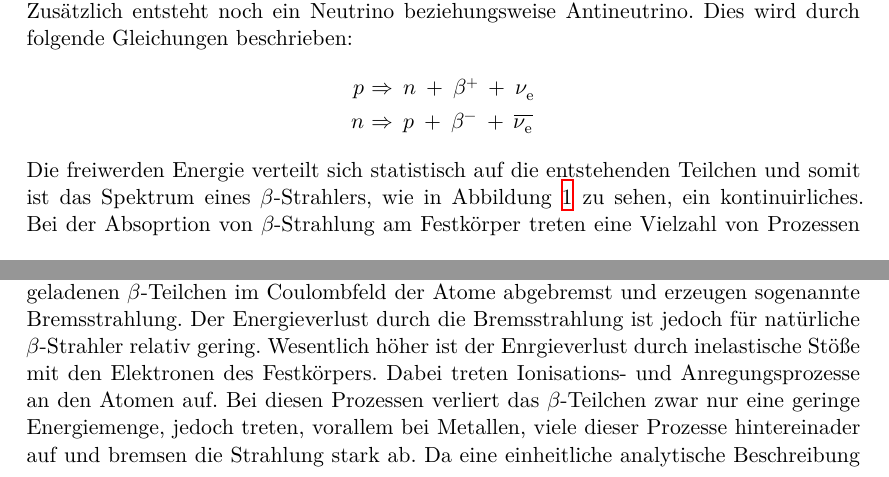
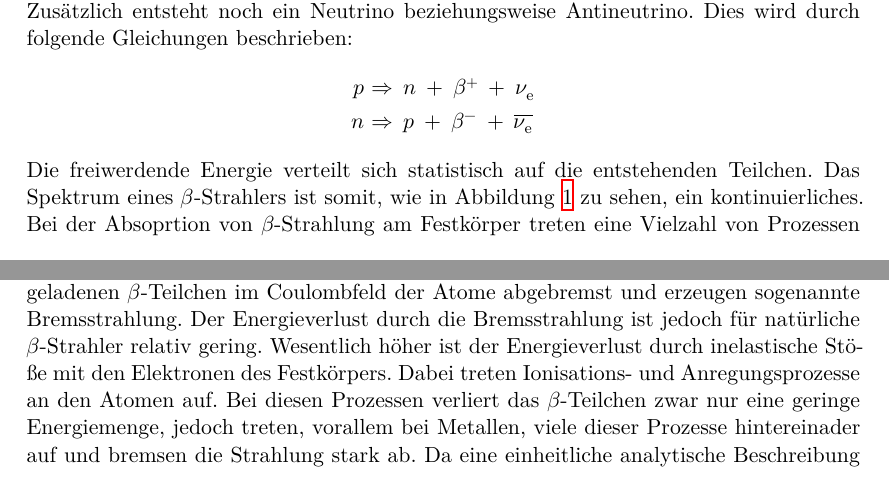
Before and after one commit to Fresoquark/Anfaengerpraktikum, a LaTeX document (V704/main.tex, which reads V704/content/theorie.tex): two parts of page 3 of 4, joined at a grey line, cut so that both start at the same text. Compiled offline with XeLaTeX.

Commit message:
Kleinere Verbesserung

```diff
--- a/V704/content/theorie.tex
+++ b/V704/content/theorie.tex
@@ -8,8 +8,9 @@ Dies wird durch folgende Gleichungen beschrieben:
   p & \Rightarrow \: n \: + \: {\beta}^{+} \: + \: \nu_\text{e} \\
   n & \Rightarrow \: p \: + \: {\beta}^{-} \: + \: \overline{\nu_\text{e}}
 \end{align*}
-Die freiwerden Energie verteilt sich statistisch auf die entstehenden Teilchen und somit ist das Spektrum eines $\beta$-Strahlers, wie in Abbildung \ref{fig:betaspektrum}
-zu sehen, ein kontinuirliches.
+Die freiwerdende Energie verteilt sich statistisch auf die entstehenden Teilchen.
+Das Spektrum eines $\beta$-Strahlers ist somit, wie in Abbildung \ref{fig:betaspektrum}
+zu sehen, ein kontinuierliches.
 \begin{figure}
   \centering
   \includegraphics{pictures/betaspektrum.png}
@@ -22,7 +23,7 @@ Dabei werden die $\beta$-Teilchen durch Stöße mit den Atomen im Festkörper be
 jedoch nimmt die Intensität der Strahlung durch die große Streuung stark ab.
 Bei der inelastischen Streuung an den Atomkernen werden die geladenen $\beta$-Teilchen im Coulombfeld der Atome abgebremst und erzeugen sogenannte Bremsstrahlung.
 Der Energieverlust durch die Bremsstrahlung ist jedoch für natürliche $\beta$-Strahler relativ gering.
-Wesentlich höher ist der Enrgieverlust durch inelastische Stöße mit den Elektronen des Festkörpers. Dabei treten Ionisations- und Anregungsprozesse an den Atomen auf.
+Wesentlich höher ist der Energieverlust durch inelastische Stöße mit den Elektronen des Festkörpers. Dabei treten Ionisations- und Anregungsprozesse an den Atomen auf.
 Bei diesen Prozessen verliert das $\beta$-Teilchen zwar nur eine geringe Energiemenge, jedoch treten, vorallem bei Metallen, viele dieser Prozesse hintereinader auf und
 bremsen die Strahlung stark ab. Da eine einheitliche analytische Beschreibung unter Berücksichtigung all dieser Absorptionsprozesse sehr schwierig ist, wird im Folgenden
 mit empirisch ermittelten Gesetzmäßigkeiten gearbeitet. So zeigt sich grafisch der in Abbildung \ref{fig:betaabsorption} zu sehende Zusammenhang zwischen durchgehender Intensität
```
